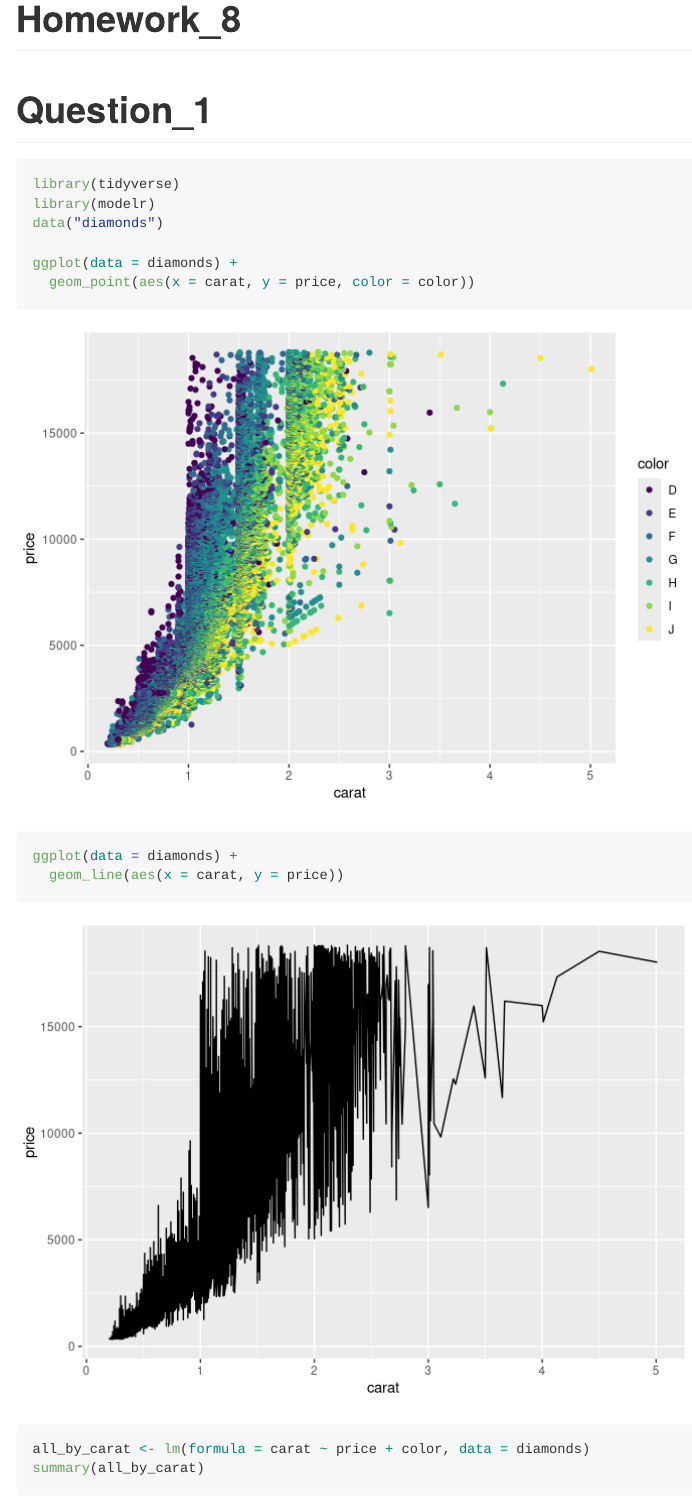
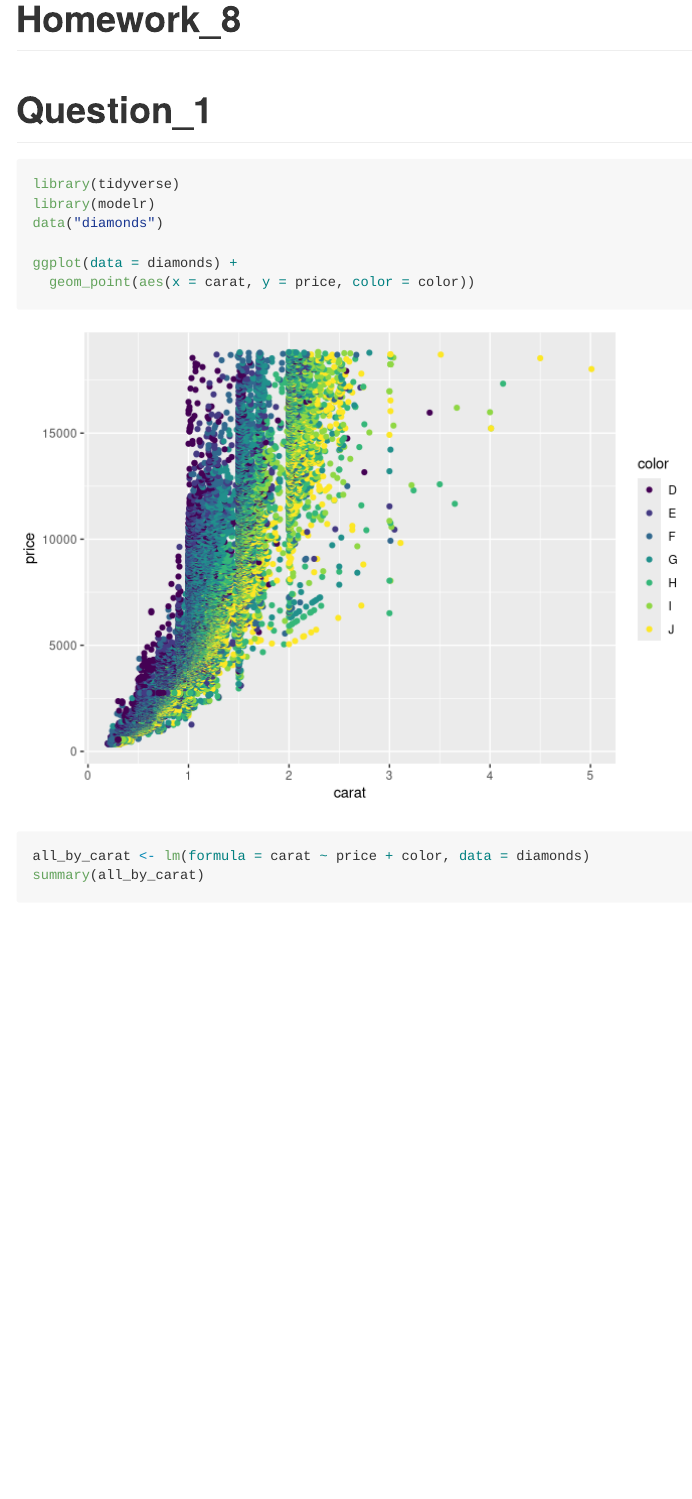
Before and after one commit to alnajada/MICR_475, an R Markdown document (hw_8.Rmd): the page in a window 1100 px wide, from its top. Rendered offline with R 4.5, knitr and Pandoc, with nearby package versions; some code elsewhere in the file could not run offline.

Commit message:
hw8, second

````diff
--- a/hw_8.Rmd
+++ b/hw_8.Rmd
@@ -12,12 +12,6 @@ data("diamonds")
 
 ggplot(data = diamonds) +
   geom_point(aes(x = carat, y = price, color = color))
-
-
-ggplot(data = diamonds) +
-  geom_line(aes(x = carat, y = price))
-
-
 ```
 
 
@@ -64,7 +58,7 @@ ggplot(g_nest, aes(x=color, y=slope, color = color)) +
 
 # Question_2
 
-  # Square-root model
+## Square-root model
 
 ```{r, message=FALSE}
 library(nls2)
@@ -102,7 +96,7 @@ ggplot(glance, aes(x=Run, y=AIC), color = color) +
 ```
 
 
-  # Monod model
+## Monod model
 
 ```{r, message=FALSE}
 snd_mod <- formula(density ~ (conc * d_max) / (conc + k))
@@ -154,7 +148,7 @@ DNase %>%
 
 
 
-  # Square-root model prediction
+## Square-root model prediction
 
 ```{r}
 by_run_1 <- by_run1 %>%
@@ -172,7 +166,7 @@ ggplot(aes(density, pred)) +
 ```
 
 
-  # Monod model prediction
+## Monod model prediction
 
 ```{r}
 by_run_2 <- by_run2 %>%
````
Also changed, not shown: hw_8.md.
